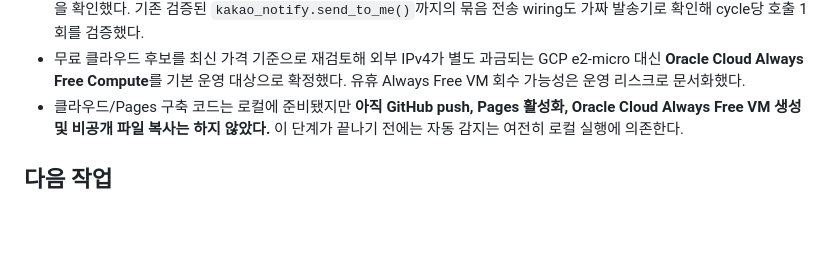
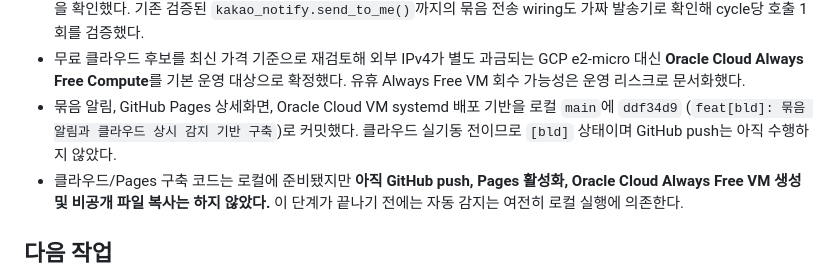
Before and after one commit to byber100/SeatWatcher, a Markdown page: docs/01_작업일지.md, the part around the change. Rendered like a GitHub page; blank space fills up the shorter version.

Commit message:
docs[bld]: 클라우드 상시 감지 구축 상태 기록

```diff
--- a/docs/01_작업일지.md
+++ b/docs/01_작업일지.md
@@ -80,6 +80,7 @@
 - 묶음 알림 smoke에서 `한 cycle의 버스+철도 2건 -> 발송 함수 1회`, 동일 상태 무발송, 다음 동시 변동도 발송 1회, 묶음 발송 실패 시 snapshot 롤백 후 다음 cycle 재시도를 확인했다.
 - Pages payload smoke에서 2건의 상세 데이터가 URL fragment에 인코딩·복원되고 Kakao 요약문이 135자로 생성되는 것을 확인했다. 기존 검증된 `kakao_notify.send_to_me()`까지의 묶음 전송 wiring도 가짜 발송기로 확인해 cycle당 호출 1회를 검증했다.
 - 무료 클라우드 후보를 최신 가격 기준으로 재검토해 외부 IPv4가 별도 과금되는 GCP e2-micro 대신 **Oracle Cloud Always Free Compute**를 기본 운영 대상으로 확정했다. 유휴 Always Free VM 회수 가능성은 운영 리스크로 문서화했다.
+- 묶음 알림, GitHub Pages 상세화면, Oracle Cloud VM systemd 배포 기반을 로컬 `main`에 `ddf34d9` (`feat[bld]: 묶음 알림과 클라우드 상시 감지 기반 구축`)로 커밋했다. 클라우드 실기동 전이므로 `[bld]` 상태이며 GitHub push는 아직 수행하지 않았다.
 - 클라우드/Pages 구축 코드는 로컬에 준비됐지만 **아직 GitHub push, Pages 활성화, Oracle Cloud Always Free VM 생성 및 비공개 파일 복사는 하지 않았다.** 이 단계가 끝나기 전에는 자동 감지는 여전히 로컬 실행에 의존한다.
 
 ## 다음 작업
```
